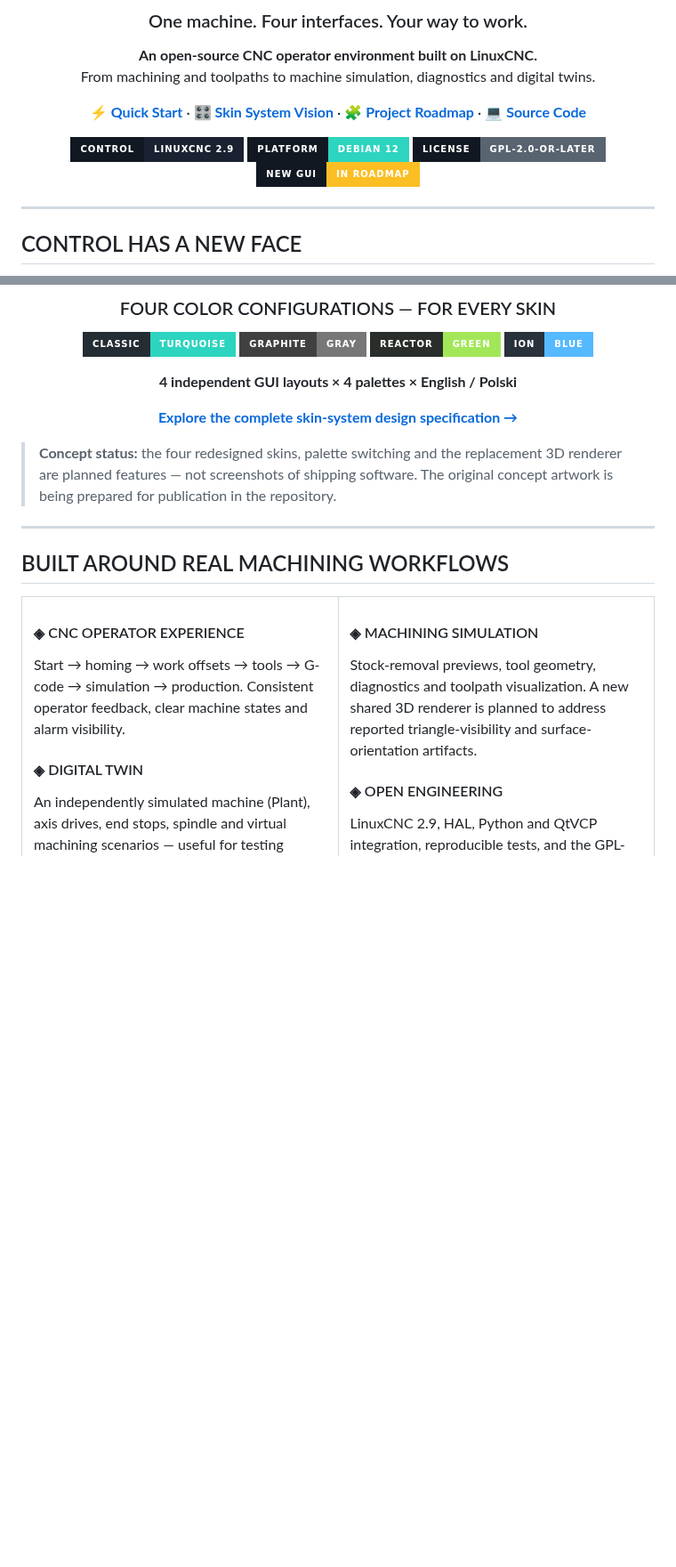
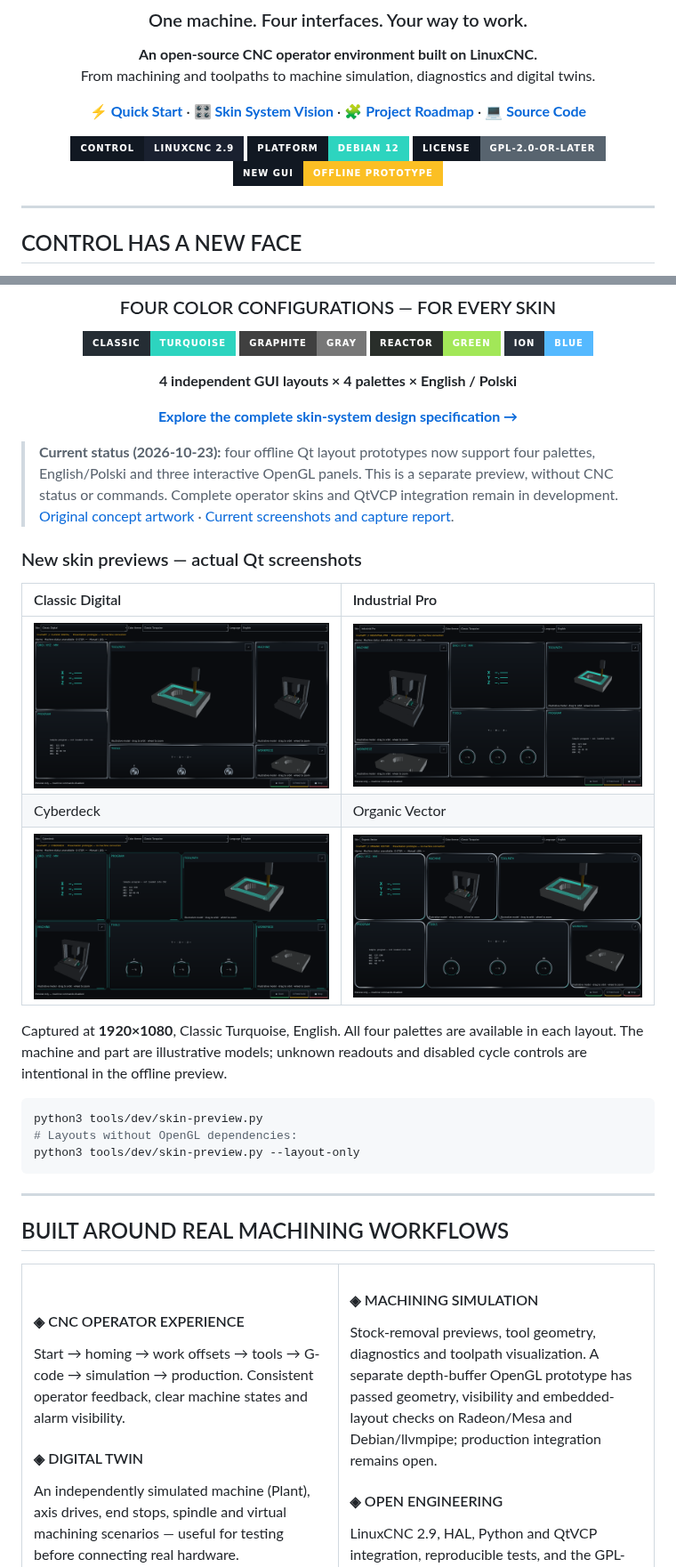
Before and after one commit to anonimov94/linumeRT, a Markdown page: README.md, 2 parts joined by grey strips. Shown at 89% size. GitHub-like rendering; pictures changed too: docs/raporty/hmi_sym/skin_classic-digital.png (added), docs/raporty/hmi_sym/skin_cyberdeck.png (added), docs/raporty/hmi_sym/skin_industrial-pro.png (added); badges without logos; blank space fills up the shorter version.

Commit message:
docs: publish fresh skin previews in the project README
Model-Author: Codex

````diff
--- a/README.md
+++ b/README.md
@@ -14,7 +14,7 @@ From machining and toolpaths to machine simulation, diagnostics and digital twin
 ![LinuxCNC](https://img.shields.io/badge/CONTROL-LinuxCNC%202.9-1a2130?style=for-the-badge&labelColor=111822)
 ![Platform](https://img.shields.io/badge/PLATFORM-Debian%2012-2dd4bf?style=for-the-badge&labelColor=111822)
 ![License](https://img.shields.io/badge/LICENSE-GPL--2.0--or--later-58646f?style=for-the-badge&labelColor=111822)
-![Status](https://img.shields.io/badge/NEW%20GUI-IN%20ROADMAP-fbbf24?style=for-the-badge&labelColor=111822)
+![Status](https://img.shields.io/badge/NEW%20GUI-OFFLINE%20PROTOTYPE-fbbf24?style=for-the-badge&labelColor=111822)
 
 </div>
 
@@ -91,7 +91,23 @@ A futuristic blend of flowing rounded frames, pointed elements, circular indicat
 
 </div>
 
-> **Concept status:** the four redesigned skins, palette switching and the replacement 3D renderer are planned features — not screenshots of shipping software. The original concept artwork is being prepared for publication in the repository.
+> **Current status (2026-10-23):** four offline Qt layout prototypes now support four palettes, English/Polski and three interactive OpenGL panels. This is a separate preview, without CNC status or commands. Complete operator skins and QtVCP integration remain in development. [Original concept artwork](docs/design/referencje-skin/README.md) · [Current screenshots and capture report](docs/raporty/hmi_sym/README.md).
+
+### New skin previews — actual Qt screenshots
+
+| Classic Digital | Industrial Pro |
+|:--|:--|
+| ![Classic Digital offline preview](docs/raporty/hmi_sym/skin_classic-digital.png) | ![Industrial Pro offline preview](docs/raporty/hmi_sym/skin_industrial-pro.png) |
+| Cyberdeck | Organic Vector |
+| ![Cyberdeck offline preview](docs/raporty/hmi_sym/skin_cyberdeck.png) | ![Organic Vector offline preview](docs/raporty/hmi_sym/skin_organic-vector.png) |
+
+Captured at **1920×1080**, Classic Turquoise, English. All four palettes are available in each layout. The machine and part are illustrative models; unknown readouts and disabled cycle controls are intentional in the offline preview.
+
+```sh
+python3 tools/dev/skin-preview.py
+# Layouts without OpenGL dependencies:
+python3 tools/dev/skin-preview.py --layout-only
+```
 
 ---
 
@@ -111,7 +127,7 @@ An independently simulated machine (Plant), axis drives, end stops, spindle and
 <td width="50%" valign="top">
 
 #### ◈ MACHINING SIMULATION
-Stock-removal previews, tool geometry, diagnostics and toolpath visualization. A new shared 3D renderer is planned to address reported triangle-visibility and surface-orientation artifacts.
+Stock-removal previews, tool geometry, diagnostics and toolpath visualization. A separate depth-buffer OpenGL prototype has passed geometry, visibility and embedded-layout checks on Radeon/Mesa and Debian/llvmpipe; production integration remains open.
 
 #### ◈ OPEN ENGINEERING
 LinuxCNC 2.9, HAL, Python and QtVCP integration, reproducible tests, and the GPL-2.0-or-later source code.
````
Also changed, not shown: other parts of README.md (+1 -1 lines), docs/PROVENANCE.md (+7 -0 lines), 1 other file.
